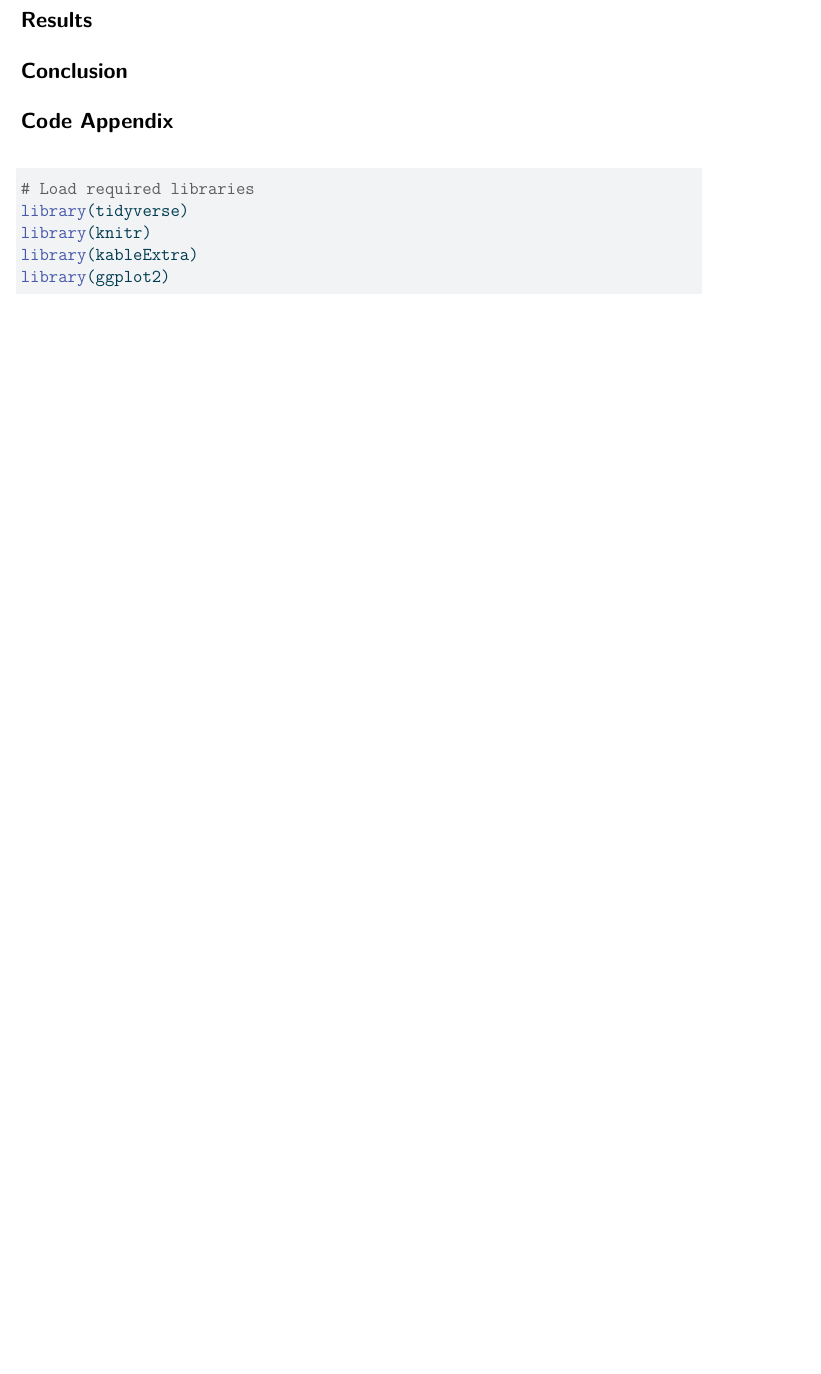
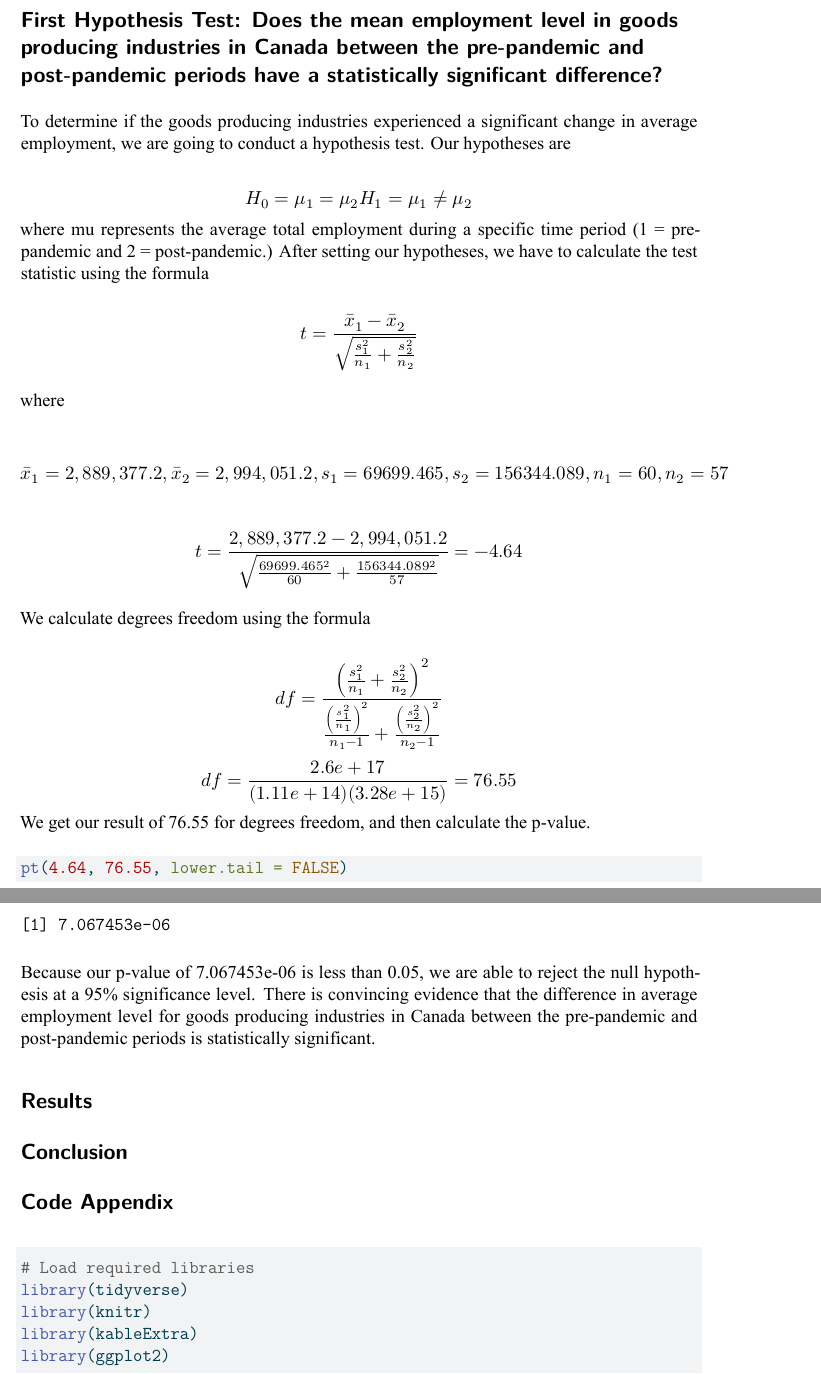
Before and after one commit to Stat184-Fall2024/Sec4_FP_YaNuo_KevinJohnson, a Quarto document (final_project.qmd): part of page 7 of 11 before the commit and two parts of pages 7 and 8 of 12 after it, the two joined at a grey line, cut at the place of the change, the shorter picture padded with empty space. The pictures show the output file final_project.pdf that the author committed with the source.

Commit message:
update
completed first hypothesis test

````diff
--- a/final_project.qmd
+++ b/final_project.qmd
@@ -228,6 +228,43 @@ ggplot(service_summary, aes(x = Industry, y = Average_Employment, fill = Period)
 
 This visualization shows the average employment levels between the pre-pandemic and post-pandemic years for the service producing industries (Accommodation and food services, health care and social assistance, and transportation and warehousing). Accommodation and food services saw a 10.27% decrease in average employment between the two periods, indicating that COVID had a significant impact on this industry. Health care and social assistance and transportation and warehousing saw a 12.6% increase and a 6.96% increase in average employment between the two periods, respectfully. This indicates that these sectors recovered strongly from the effects of the pandemic and are now growing.
 
+## First Hypothesis Test: Does the mean employment level in goods producing industries in Canada between the pre-pandemic and post-pandemic periods have a statistically significant difference?
+
+To determine if the goods producing industries experienced a significant change in average employment, we are going to conduct a hypothesis test. Our hypotheses are
+
+$$
+H_0 = \mu_{1} = \mu_{2}
+H_1 = \mu_{1} \neq \mu_{2}
+$$
+where mu represents the average total employment during a specific time period (1 = pre-pandemic and 2 = post-pandemic.) After setting our hypotheses, we have to calculate the test statistic using the formula
+
+$$
+t = \frac{\bar{x}_1 - \bar{x}_2}{\sqrt{\frac{s_1^2}{n_1} + \frac{s_2^2}{n_2}}}
+$$
+
+where
+
+$$ \bar{x}_1 = 2,889,377.2 , \bar{x}_2 = 2,994,051.2 , s_1 = 69699.465 , s_2 = 156344.089 , n_1 = 60 ,  n_2 = 57
+$$
+
+$$
+t = \frac{2,889,377.2 - 2,994,051.2}{\sqrt{\frac{69699.465^2}{60} + \frac{156344.089^2}{57}}} = -4.64
+$$
+
+We calculate degrees freedom using the formula
+
+$$
+df = \frac{\left( \frac{s_1^2}{n_1} + \frac{s_2^2}{n_2} \right)^2}{\frac{\left( \frac{s_1^2}{n_1} \right)^2}{n_1 - 1} + \frac{\left( \frac{s_2^2}{n_2} \right)^2}{n_2 - 1}}
+$$
+$$
+df = \frac{2.6e+17}{(1.11e+14)(3.28e+15)} = 76.55
+$$
+We get our result of 76.55 for degrees freedom, and then calculate the p-value.
+```{r}
+pt(4.64, 76.55, lower.tail = FALSE)
+```
+Because our p-value of 7.067453e-06 is less than 0.05, we are able to reject the null hypothesis at a 95% significance level. There is convincing evidence that the difference in average employment level for goods producing industries in Canada between the pre-pandemic and post-pandemic periods is statistically significant.
+
 ## Results
 
 ## Conclusion
````
Also changed, not shown: final_project.pdf.
